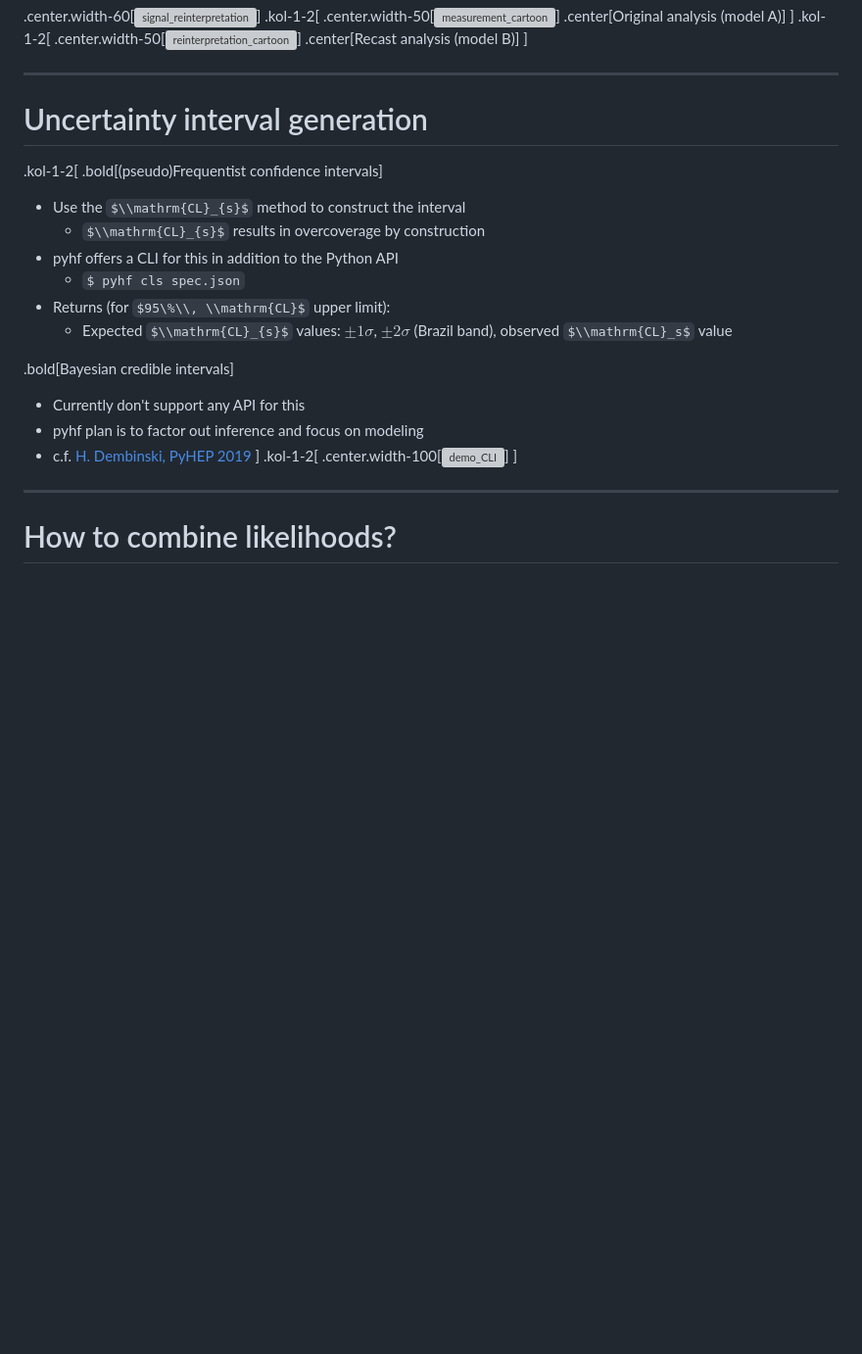
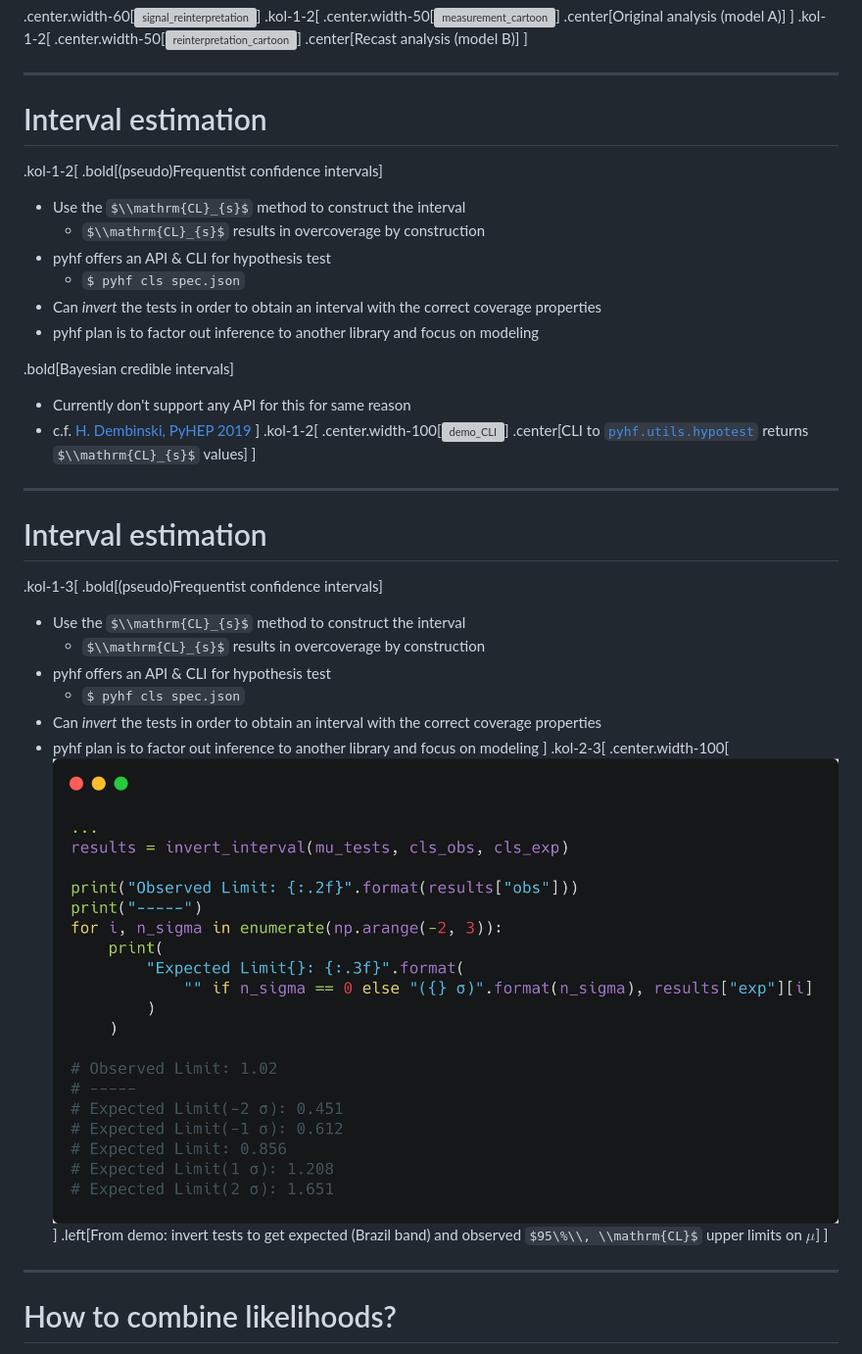
Before and after one commit to matthewfeickert/talk-LHCb-Stats-Forum, a Markdown page: talk.md, the part around the change. Shown: that part at 98% size. Drawn GitHub-style; pictures changed too: figures/carbon_interval_estimation.png (added); some formulas as TeX source; blank space fills up the shorter version; grey boxes are pictures that could not be loaded.

Commit message:
Revise slides on interval estimation

```diff
--- a/talk.md
+++ b/talk.md
@@ -270,26 +270,44 @@ Gain this through the frameworks creating _computational directed acyclic graphs
 ]
 
 ---
-# Uncertainty interval generation
+# Interval estimation
 
 .kol-1-2[
 .bold[(pseudo)Frequentist confidence intervals]
 
 - Use the $\\mathrm{CL}_{s}$ method to construct the interval
    - $\\mathrm{CL}_{s}$ results in overcoverage by construction
-- pyhf offers a CLI for this in addition to the Python API
+- pyhf offers an API & CLI for hypothesis test
    - `$ pyhf cls spec.json`
-- Returns (for $95\%\\, \\mathrm{CL}$ upper limit):
-   - Expected $\\mathrm{CL}_{s}$ values: $\pm 1\sigma$, $\pm 2\sigma$ (Brazil band), observed $\\mathrm{CL}_s$ value
+- Can *invert* the tests in order to obtain an interval with the correct coverage properties
+- pyhf plan is to factor out inference to another library and focus on modeling
 
 .bold[Bayesian credible intervals]
 
-- Currently don't support any API for this
-- pyhf plan is to factor out inference and focus on modeling
+- Currently don't support any API for this for same reason
 - c.f. [H. Dembinski, PyHEP 2019](https://indico.cern.ch/event/833895/contributions/3577810/)
 ]
 .kol-1-2[
 .center.width-100[![demo_CLI](figures/carbon_CLI_output.png)]
+.center[CLI to [`pyhf.utils.hypotest`](https://scikit-hep.org/pyhf/_generated/pyhf.utils.hypotest.html) returns  $\\mathrm{CL}_{s}$ values]
+]
+
+---
+# Interval estimation
+
+.kol-1-3[
+.bold[(pseudo)Frequentist confidence intervals]
+
+- Use the $\\mathrm{CL}_{s}$ method to construct the interval
+   - $\\mathrm{CL}_{s}$ results in overcoverage by construction
+- pyhf offers an API & CLI for hypothesis test
+   - `$ pyhf cls spec.json`
+- Can *invert* the tests in order to obtain an interval with the correct coverage properties
+- pyhf plan is to factor out inference to another library and focus on modeling
+]
+.kol-2-3[
+.center.width-100[![demo_CLI](figures/carbon_interval_estimation.png)]
+.left[From demo: invert tests to get expected (Brazil band) and observed $95\%\\, \\mathrm{CL}$ upper limits on $\mu$]
 ]
 
 ---
```
